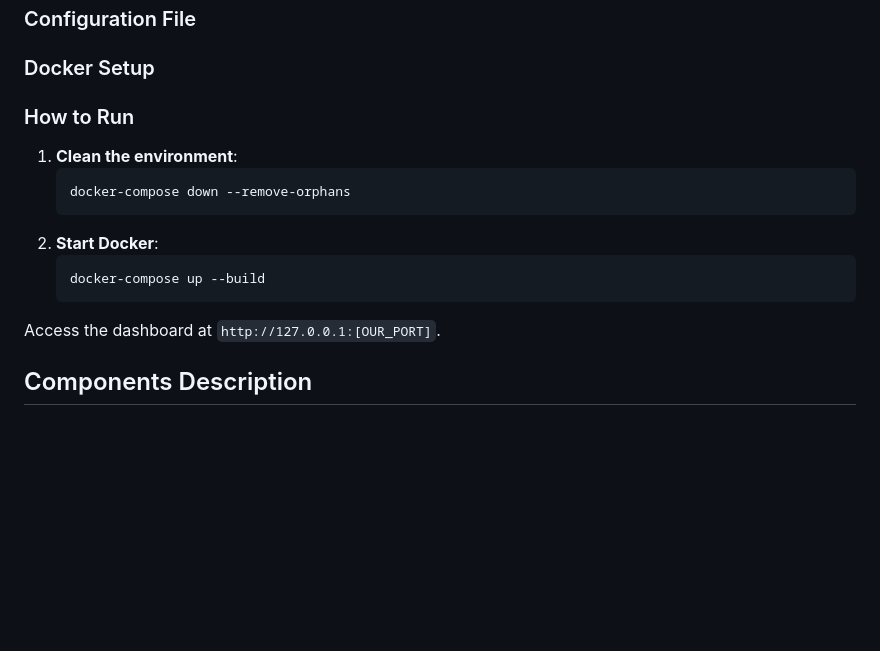
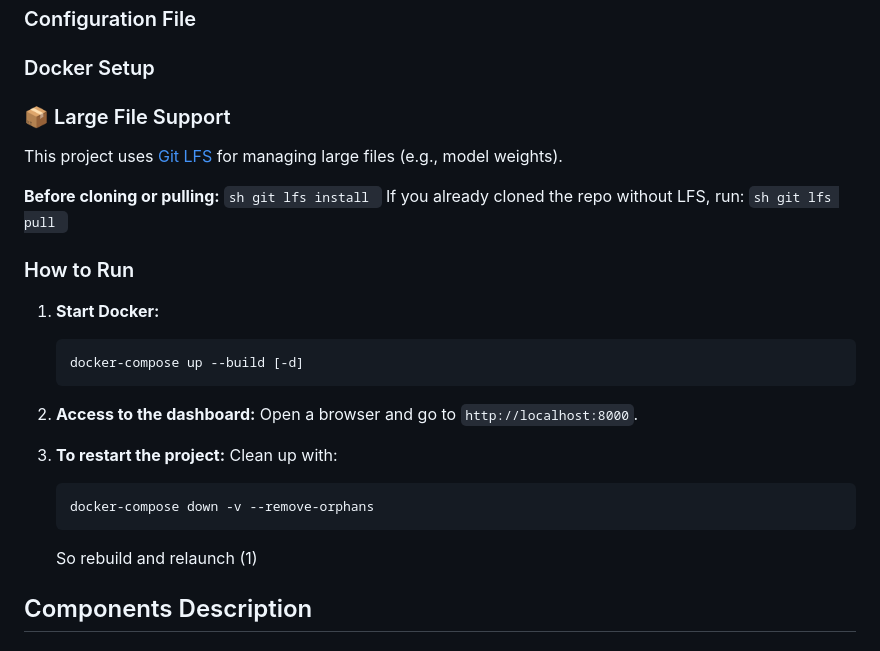
Before and after one commit to brunelliMichele/BDT_13_AgingPopulationCareAndMonitoring, a Markdown page: README.md, the part around the change. Drawn GitHub-style; blank space fills up the shorter version.

````diff
--- a/README.md
+++ b/README.md
@@ -23,17 +23,37 @@ XXX
 XXX
 ### Configuration File
 ### Docker Setup
-### How to Run
-1. **Clean the environment**:
+
+
+### 📦 Large File Support
+
+This project uses [Git LFS](https://git-lfs.github.com/) for managing large files (e.g., model weights).
+
+**Before cloning or pulling:**
     ```sh
-   docker-compose down --remove-orphans
-   ```
-2. **Start Docker**:
+    git lfs install
+    ```
+    If you already cloned the repo without LFS, run:
     ```sh
-    docker-compose up --build
+    git lfs pull
     ```
 
-Access the dashboard at `http://127.0.0.1:[OUR_PORT]`.
+### How to Run
+
+1. **Start Docker:**
+    ```sh
+    docker-compose up --build [-d]
+    ```
+2. **Access to the dashboard:**
+    Open a browser and go to `http://localhost:8000`.
+
+3. **To restart the project:**
+    Clean up with:
+    ```sh
+    docker-compose down -v --remove-orphans
+    ```
+    So rebuild and relaunch (1)
+
 
 ## Components Description
 ### UI
````
